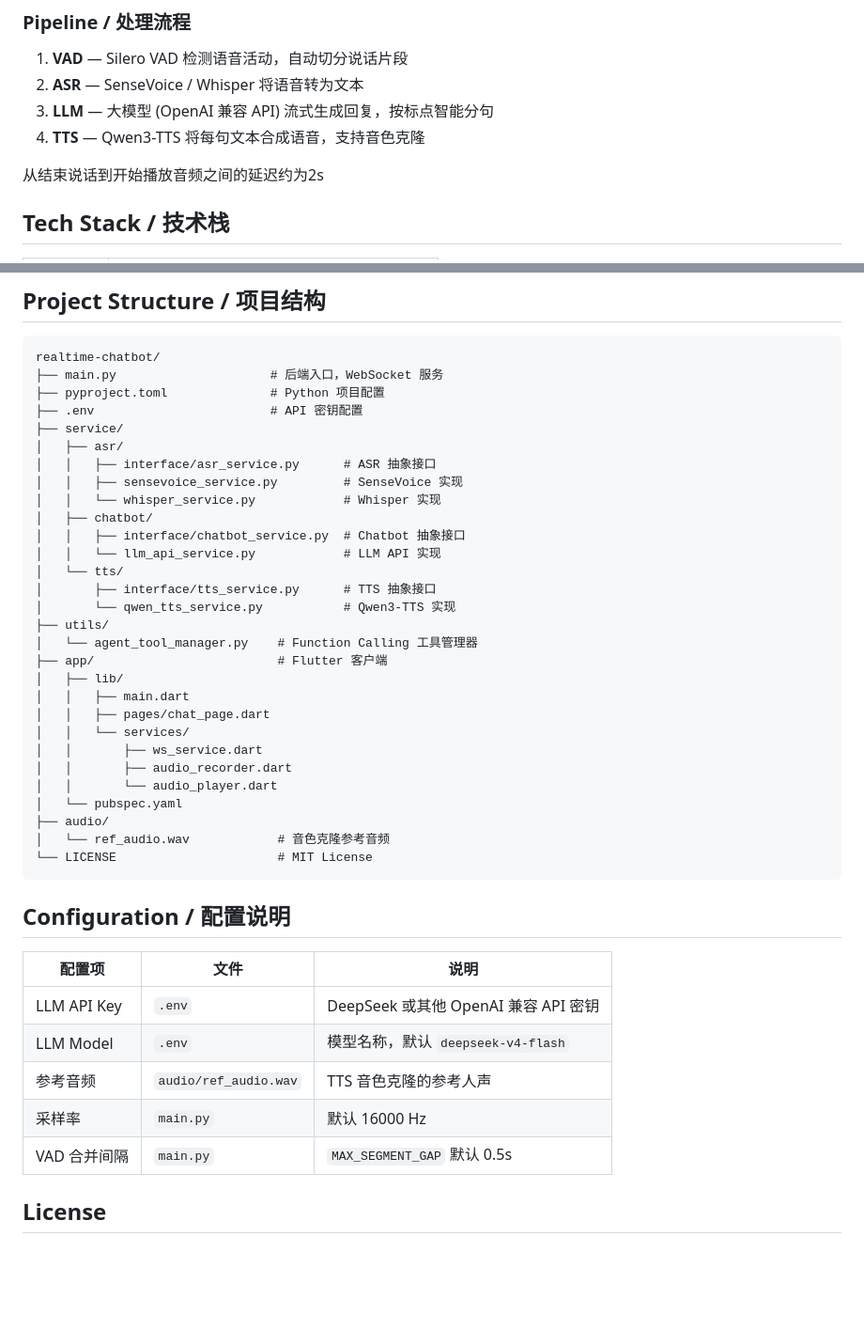
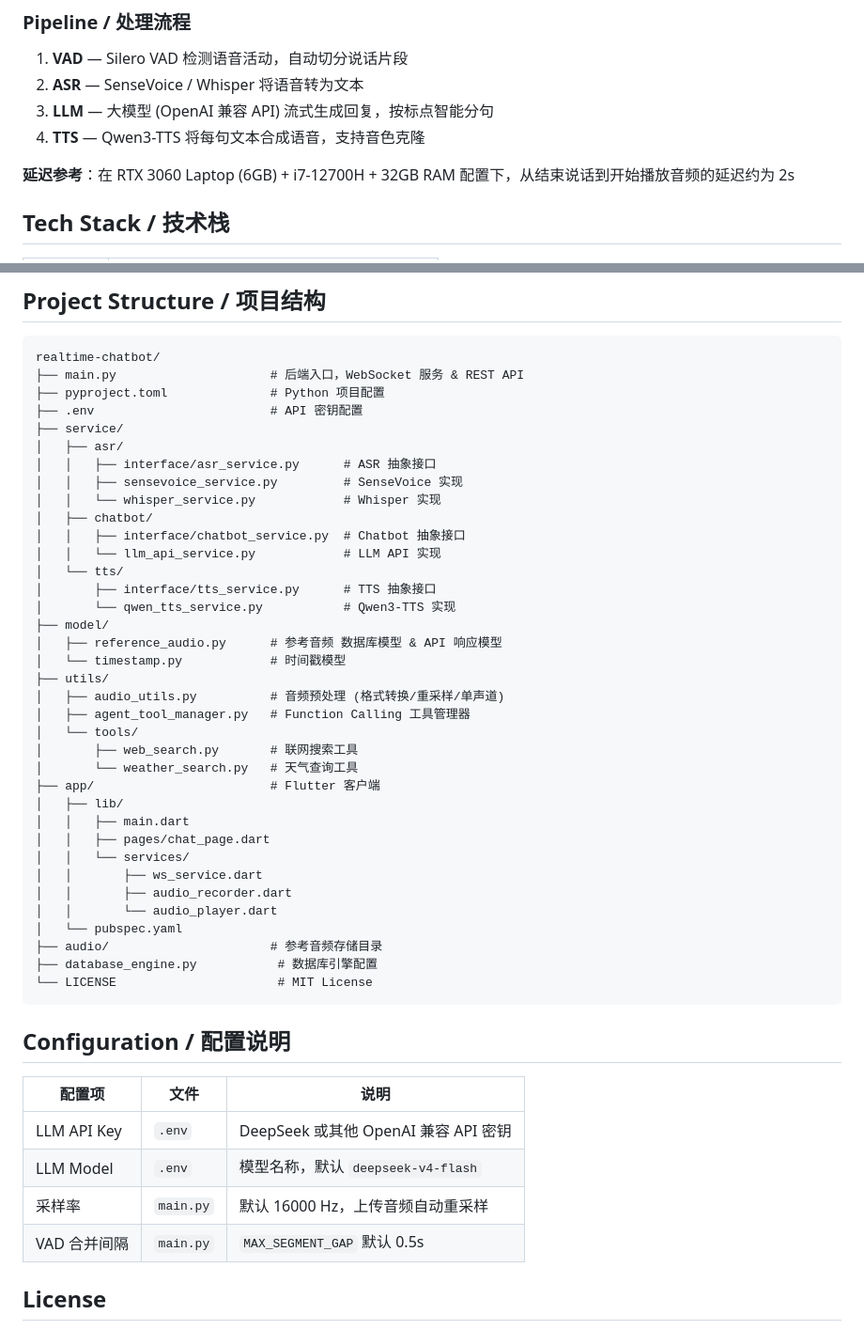
Before and after one commit to XiaoHui406/realtime-chatbot, a Markdown page: README.md, 2 parts joined by grey strips. Shown at 94% size. GitHub-like rendering; blank space fills up the shorter version.

````diff
--- a/README.md
+++ b/README.md
@@ -21,7 +21,7 @@
 3. **LLM** — 大模型 (OpenAI 兼容 API) 流式生成回复，按标点智能分句
 4. **TTS** — Qwen3-TTS 将每句文本合成语音，支持音色克隆
 
-从结束说话到开始播放音频之间的延迟约为2s
+**延迟参考**：在 RTX 3060 Laptop (6GB) + i7-12700H + 32GB RAM 配置下，从结束说话到开始播放音频的延迟约为 2s
 
 ## Tech Stack / 技术栈
 
@@ -130,7 +244,7 @@ flutter run
 
 ```
 realtime-chatbot/
-├── main.py                     # 后端入口，WebSocket 服务
+├── main.py                     # 后端入口，WebSocket 服务 & REST API
 ├── pyproject.toml              # Python 项目配置
 ├── .env                        # API 密钥配置
 ├── service/
@@ -144,9 +258,16 @@ realtime-chatbot/
 │   └── tts/
 │       ├── interface/tts_service.py      # TTS 抽象接口
 │       └── qwen_tts_service.py           # Qwen3-TTS 实现
+├── model/
+│   ├── reference_audio.py      # 参考音频 数据库模型 & API 响应模型
+│   └── timestamp.py            # 时间戳模型
 ├── utils/
-│   └── agent_tool_manager.py    # Function Calling 工具管理器
-├── app/                         # Flutter 客户端
+│   ├── audio_utils.py          # 音频预处理 (格式转换/重采样/单声道)
+│   ├── agent_tool_manager.py   # Function Calling 工具管理器
+│   └── tools/
+│       ├── web_search.py       # 联网搜索工具
+│       └── weather_search.py   # 天气查询工具
+├── app/                        # Flutter 客户端
 │   ├── lib/
 │   │   ├── main.dart
 │   │   ├── pages/chat_page.dart
@@ -155,20 +276,19 @@ realtime-chatbot/
 │   │       ├── audio_recorder.dart
 │   │       └── audio_player.dart
 │   └── pubspec.yaml
-├── audio/
-│   └── ref_audio.wav            # 音色克隆参考音频
+├── audio/                      # 参考音频存储目录
+├── database_engine.py           # 数据库引擎配置
 └── LICENSE                      # MIT License
 ```
 
 ## Configuration / 配置说明
 
-| 配置项       | 文件                  | 说明                                 |
-| ------------ | --------------------- | ------------------------------------ |
-| LLM API Key  | `.env`                | DeepSeek 或其他 OpenAI 兼容 API 密钥 |
-| LLM Model    | `.env`                | 模型名称，默认 `deepseek-v4-flash`   |
-| 参考音频     | `audio/ref_audio.wav` | TTS 音色克隆的参考人声               |
-| 采样率       | `main.py`             | 默认 16000 Hz                        |
-| VAD 合并间隔 | `main.py`             | `MAX_SEGMENT_GAP` 默认 0.5s          |
+| 配置项       | 文件      | 说明                                 |
+| ------------ | --------- | ------------------------------------ |
+| LLM API Key  | `.env`    | DeepSeek 或其他 OpenAI 兼容 API 密钥 |
+| LLM Model    | `.env`    | 模型名称，默认 `deepseek-v4-flash`   |
+| 采样率       | `main.py` | 默认 16000 Hz，上传音频自动重采样    |
+| VAD 合并间隔 | `main.py` | `MAX_SEGMENT_GAP` 默认 0.5s          |
 
 ## License
 
````
Also changed, not shown: other parts of README.md (+118 -4 lines).
